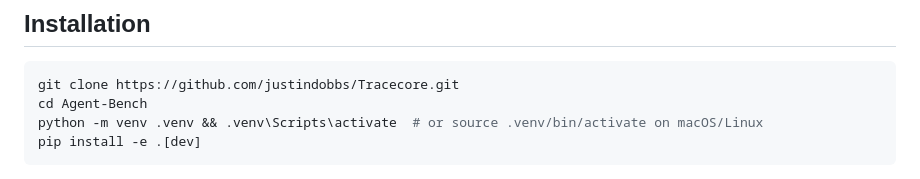
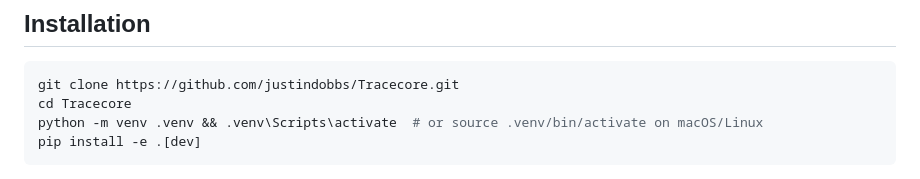
Before and after one commit to justindobbs/Tracecore, a Markdown page: README.md, the part around the change. Rendered like a GitHub page.

````diff
--- a/README.md
+++ b/README.md
@@ -18,7 +18,7 @@ If your agent can survive this benchmark, it can probably survive production.
 
 ```bash
 git clone https://github.com/justindobbs/Tracecore.git
-cd Agent-Bench
+cd Tracecore
 python -m venv .venv && .venv\Scripts\activate  # or source .venv/bin/activate on macOS/Linux
 pip install -e .[dev]
 ```
````
